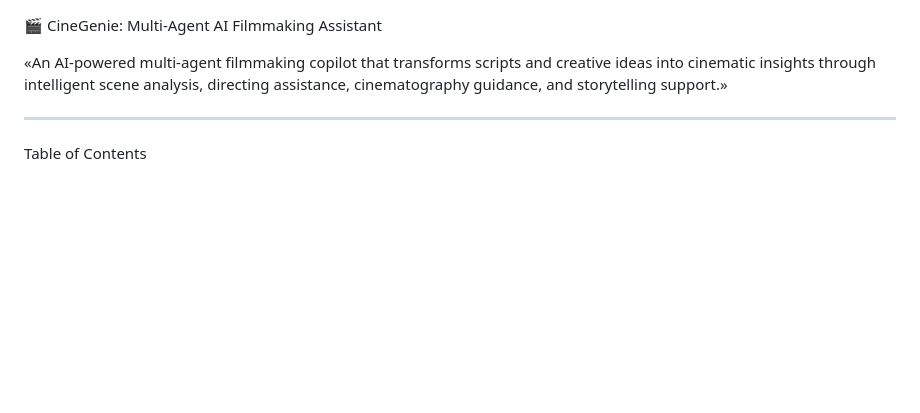
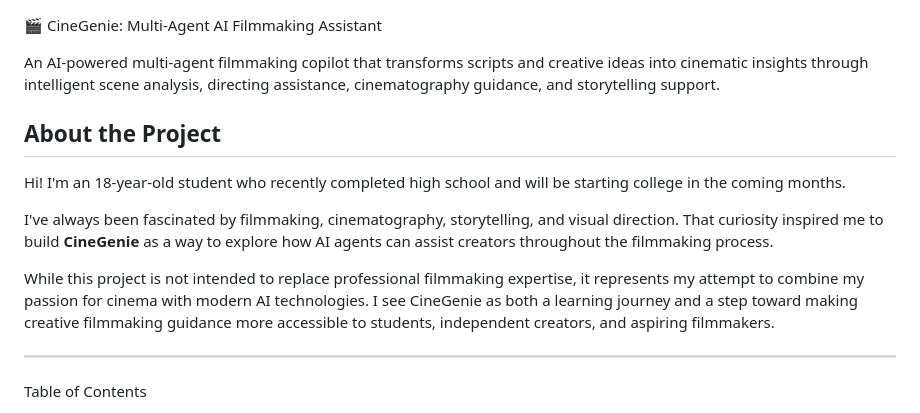
Before and after one commit to shreyacodespace/CineGenie, a Markdown page: README.md, the part around the change. Drawn GitHub-style; blank space fills up the shorter version.

Commit message:
Enhance README with project details and background
Added project overview and personal background to README.

```diff
--- a/README.md
+++ b/README.md
@@ -1,6 +1,15 @@
 🎬 CineGenie: Multi-Agent AI Filmmaking Assistant
 
-«An AI-powered multi-agent filmmaking copilot that transforms scripts and creative ideas into cinematic insights through intelligent scene analysis, directing assistance, cinematography guidance, and storytelling support.»
+An AI-powered multi-agent filmmaking copilot that transforms scripts and creative ideas into cinematic insights through intelligent scene analysis, directing assistance, cinematography guidance, and storytelling support.
+
+
+## About the Project
+
+Hi! I'm an 18-year-old student who recently completed high school and will be starting college in the coming months.
+
+I've always been fascinated by filmmaking, cinematography, storytelling, and visual direction. That curiosity inspired me to build **CineGenie** as a way to explore how AI agents can assist creators throughout the filmmaking process.
+
+While this project is not intended to replace professional filmmaking expertise, it represents my attempt to combine my passion for cinema with modern AI technologies. I see CineGenie as both a learning journey and a step toward making creative filmmaking guidance more accessible to students, independent creators, and aspiring filmmakers.
 
 ---
 
```
